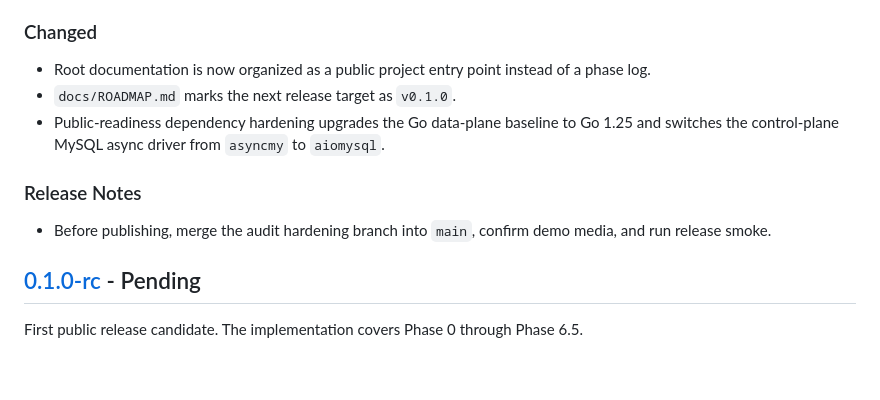
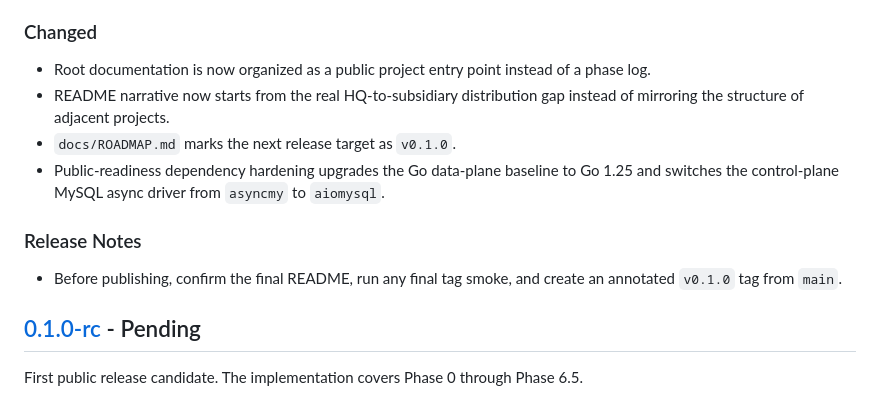
Before and after one commit to RocioGinsberg/multi-tenant-file-delivery, a Markdown page: CHANGELOG.md, the part around the change. Rendered like a GitHub page; blank space fills up the shorter version.

```diff
--- a/CHANGELOG.md
+++ b/CHANGELOG.md
@@ -15,11 +15,12 @@ Versioning starts when the first public tag is cut.
 
 ### Changed
 - Root documentation is now organized as a public project entry point instead of a phase log.
+- README narrative now starts from the real HQ-to-subsidiary distribution gap instead of mirroring the structure of adjacent projects.
 - `docs/ROADMAP.md` marks the next release target as `v0.1.0`.
 - Public-readiness dependency hardening upgrades the Go data-plane baseline to Go 1.25 and switches the control-plane MySQL async driver from `asyncmy` to `aiomysql`.
 
 ### Release Notes
-- Before publishing, merge the audit hardening branch into `main`, confirm demo media, and run release smoke.
+- Before publishing, confirm the final README, run any final tag smoke, and create an annotated `v0.1.0` tag from `main`.
 
 ## [0.1.0-rc] - Pending
 
```
Also changed, not shown: README.md (+16 -12 lines), README_ZH.md (+16 -12 lines).
